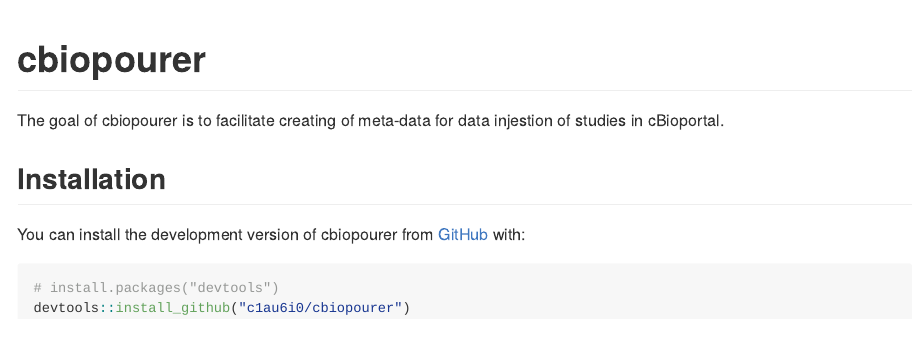
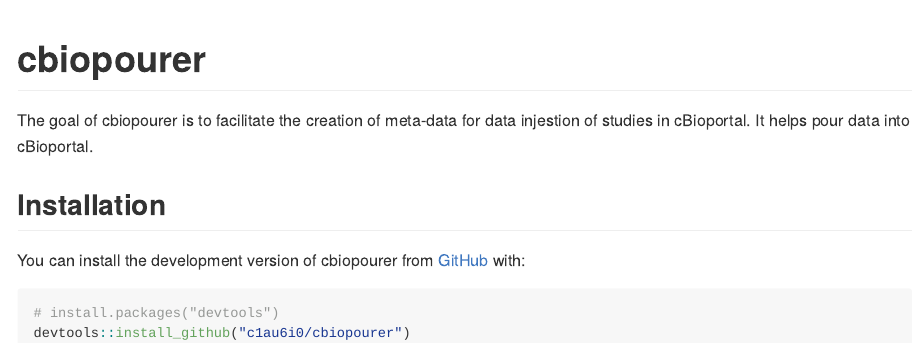
Before and after one commit to c1au6i0/cbiopourer, an R Markdown document (README.Rmd): the page in a window 1100 px wide, from its top. The pictures show the output file README.md that the author committed with the source, drawn offline in the style of GitHub.

Commit message:
fix: readme

```diff
--- a/README.Rmd
+++ b/README.Rmd
@@ -18,7 +18,7 @@ knitr::opts_chunk$set(
 <!-- badges: start -->
 <!-- badges: end -->
 
-The goal of cbiopourer is to facilitate creating of meta-data for data injestion of studies in cBioportal.
+The goal of cbiopourer is to facilitate the creation of meta-data for data injestion of studies in cBioportal. It helps pour data into cBioportal.
 
 ## Installation
 
```
Also changed, not shown: README.md.
